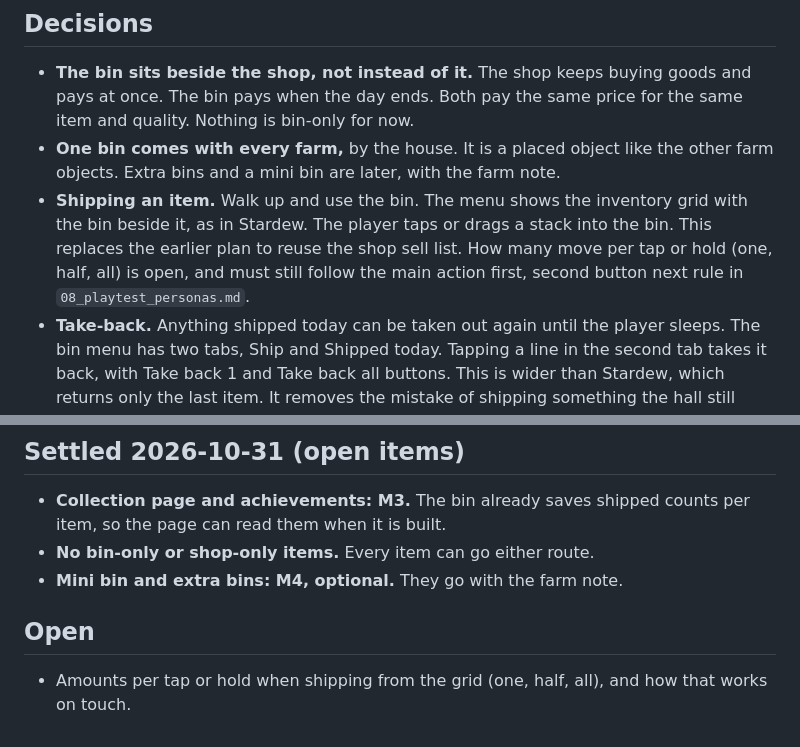
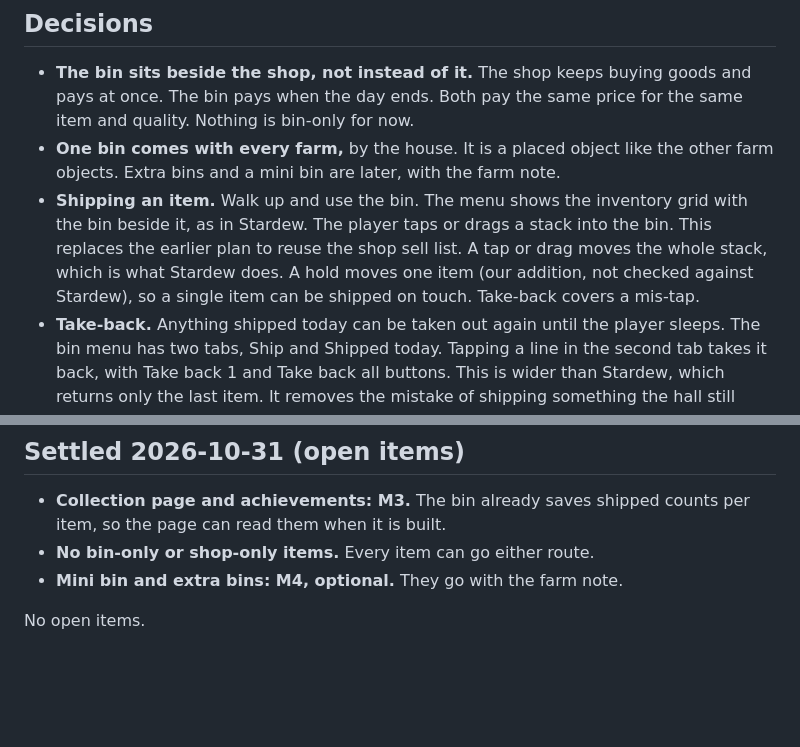
Before and after one commit to ricschuster/beaver-valley, a Markdown page: docs/design/28_shipping_bin.md, 2 parts joined by grey strips. Drawn GitHub-style; blank space fills up the shorter version.

Commit message:
docs: settle the shipping bin tap amount (#277)
Claude-Session: https://claude.ai/code/session_015k7HiBB3s4G6gBfCWStDPN

Co-authored-by: Richard Schuster <ric.schuster@proton.me>
Co-authored-by: Claude Sonnet 5.5 <noreply@anthropic.com>

```diff
--- a/docs/design/28_shipping_bin.md
+++ b/docs/design/28_shipping_bin.md
@@ -15,9 +15,9 @@ Reference: the Stardew Valley Wiki Shipping page, read only (ADR 0002).
 - **Shipping an item.** Walk up and use the bin. The menu shows the inventory
   grid with the bin beside it, as in Stardew. The player taps or drags a stack
   into the bin. This replaces the earlier plan to reuse the shop sell list.
-  How many move per tap or hold (one, half, all) is open, and must still
-  follow the main action first, second button next rule in
-  `08_playtest_personas.md`.
+  A tap or drag moves the whole stack, which is what Stardew does. A hold
+  moves one item (our addition, not checked against Stardew), so a single
+  item can be shipped on touch. Take-back covers a mis-tap.
 - **Take-back.** Anything shipped today can be taken out again until the player
   sleeps. The bin menu has two tabs, Ship and Shipped today. Tapping a line in
   the second tab takes it back, with Take back 1 and Take back all buttons. This is wider than Stardew, which returns only the last item. It
@@ -58,7 +58,4 @@ for the player who needs money now to buy seeds before planting.
 - **No bin-only or shop-only items.** Every item can go either route.
 - **Mini bin and extra bins: M4, optional.** They go with the farm note.
 
-## Open
-
-- Amounts per tap or hold when shipping from the grid (one, half, all), and
-  how that works on touch.
+No open items.
```
